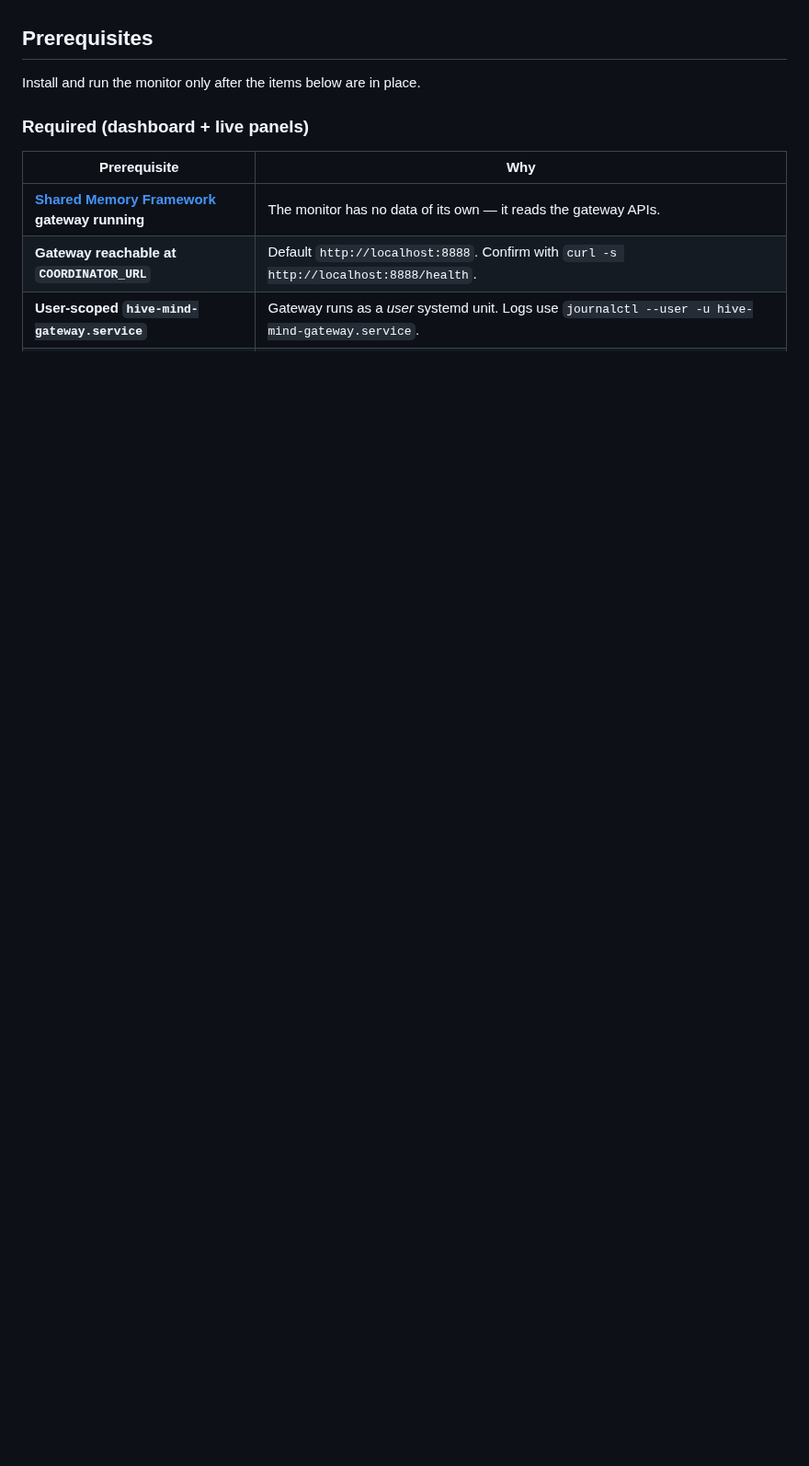
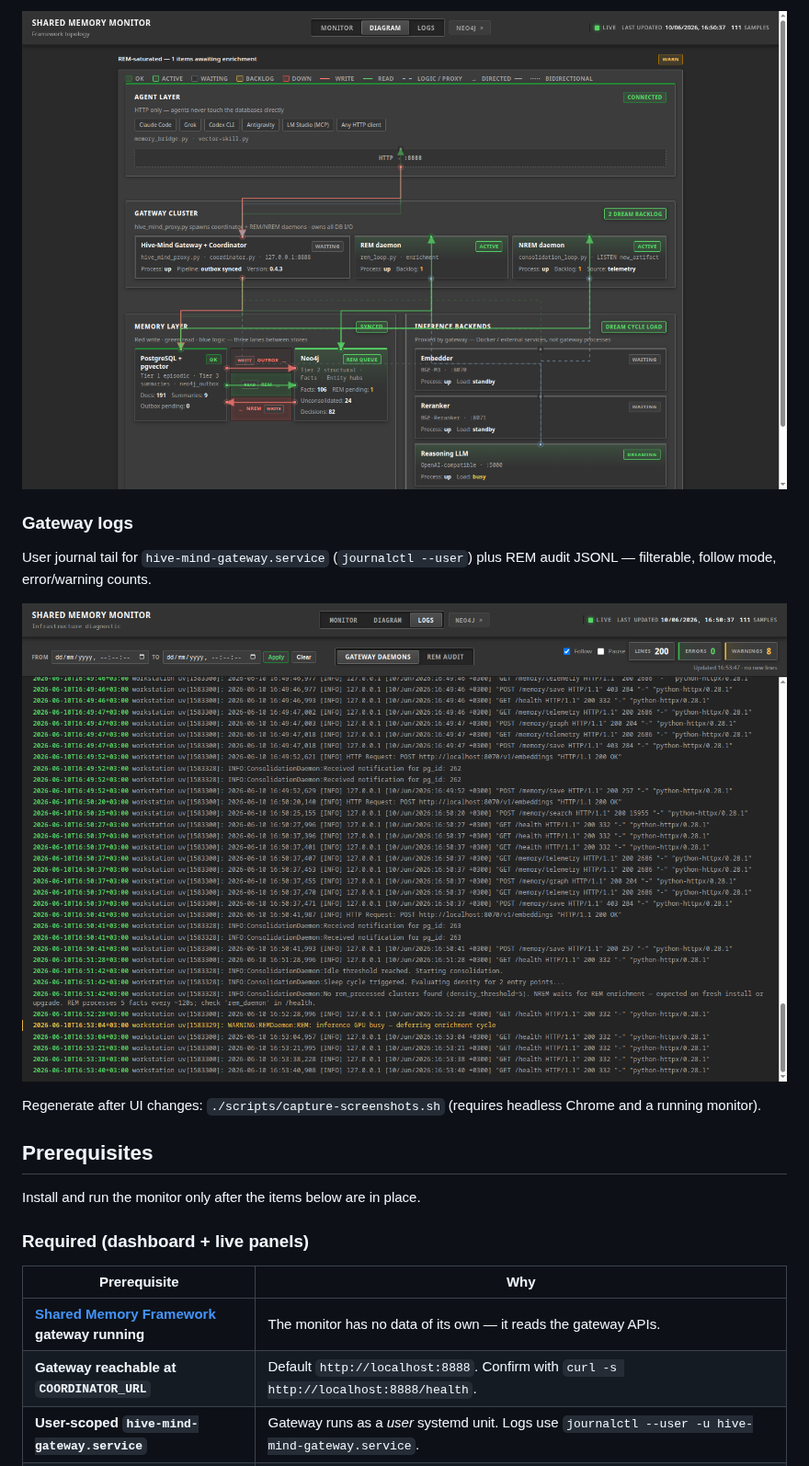
Before and after one commit to KanenasInGreece/Shared_Memory_Monitor, a Markdown page: README.md, the part around one of its changes. Shown at 92% size. GitHub-like rendering; pictures changed too: docs/images/diagram.png (added), docs/images/logs.png (added); blank space fills up the shorter version.

Commit message:
Add README screenshots of gateway dashboard, diagram, and logs
Capture live monitor UI views for the GitHub project page and add
capture-screenshots.sh to regenerate them when the UI changes.

```diff
--- a/README.md
+++ b/README.md
@@ -16,3 +31,12 @@ See [docs/SISTER_PROJECT.md](docs/SISTER_PROJECT.md) for the full relationship m
+![Architecture diagram — live gateway cluster and memory layer topology](docs/images/diagram.png)
+
+### Gateway logs
+
+User journal tail for `hive-mind-gateway.service` (`journalctl --user`) plus REM audit JSONL — filterable, follow mode, error/warning counts.
+
+![Gateway logs — journal tail and REM audit viewer](docs/images/logs.png)
+
+Regenerate after UI changes: `./scripts/capture-screenshots.sh` (requires headless Chrome and a running monitor).
 
 ## Prerequisites
 
```
Also changed, not shown: other parts of README.md (+17 -0 lines), docs/images/dashboard.png (added), 1 other file.
